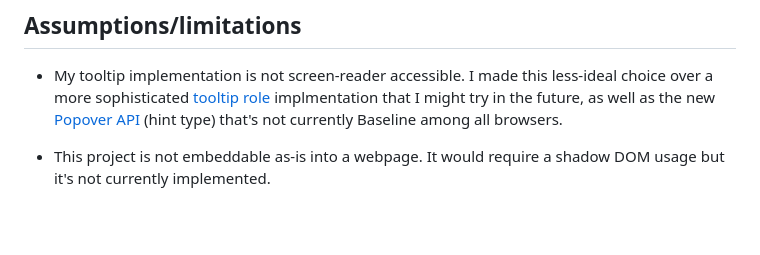
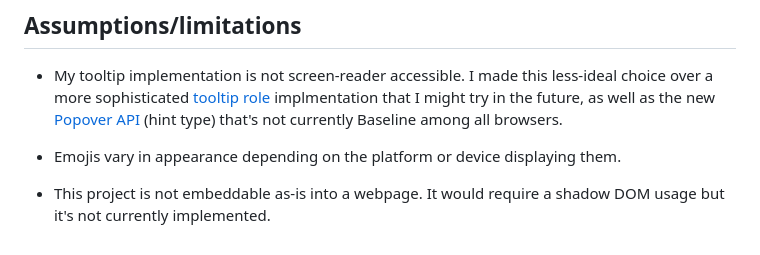
Before and after one commit to l10nelw/water-cycle-infographic, a Markdown page: README.md, the part around the change. Rendered like a GitHub page; blank space fills up the shorter version.

```diff
--- a/README.md
+++ b/README.md
@@ -31,4 +31,6 @@ Open the HTML file in your browser.
 
 - My tooltip implementation is not screen-reader accessible. I made this less-ideal choice over a more sophisticated [tooltip role](https://developer.mozilla.org/en-US/docs/Web/Accessibility/ARIA/Reference/Roles/tooltip_role) implmentation that I might try in the future, as well as the new [Popover API](https://developer.mozilla.org/en-US/docs/Web/API/Popover_API) (hint type) that's not currently Baseline among all browsers.
 
+- Emojis vary in appearance depending on the platform or device displaying them.
+
 - This project is not embeddable as-is into a webpage. It would require a shadow DOM usage but it's not currently implemented.
```
